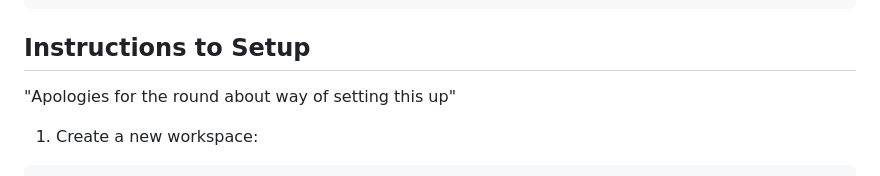
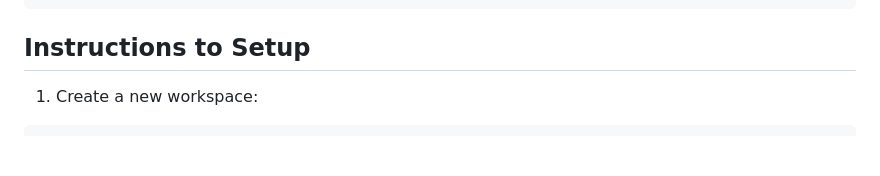
Before and after one commit to likevin9911/aimm_course, a Markdown page: README.md, the part around the change. Drawn GitHub-style; blank space fills up the shorter version.

````diff
--- a/README.md
+++ b/README.md
@@ -33,7 +33,6 @@ sudo apt install ${GAZ} lib${GAZ}-dev ros-${DIST}-gazebo-plugins ros-${DIST}-gaz
 ```
 
 ## Instructions to Setup
-"Apologies for the round about way of setting this up"
 1. Create a new workspace:
 ```
 mkdir -p ~/aimm_ws/src
````
